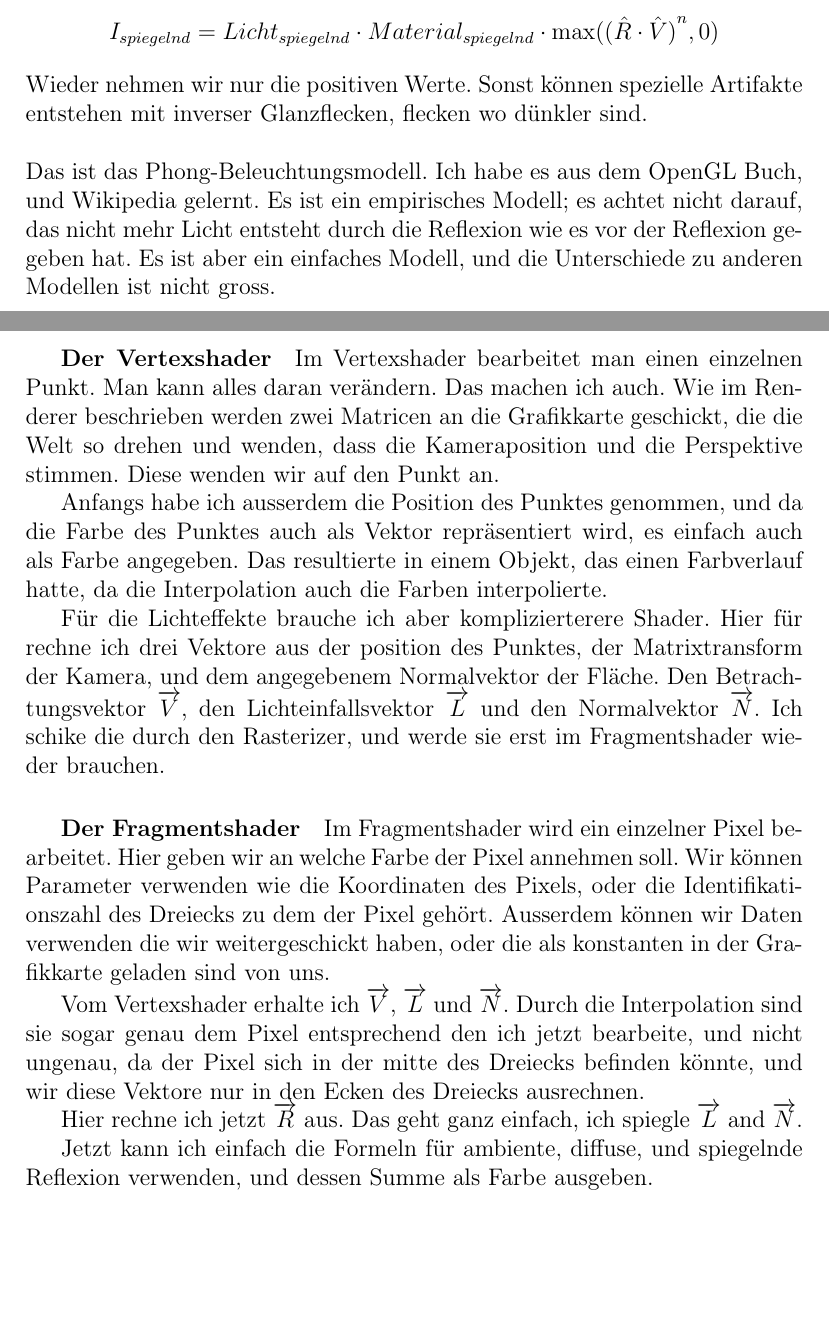
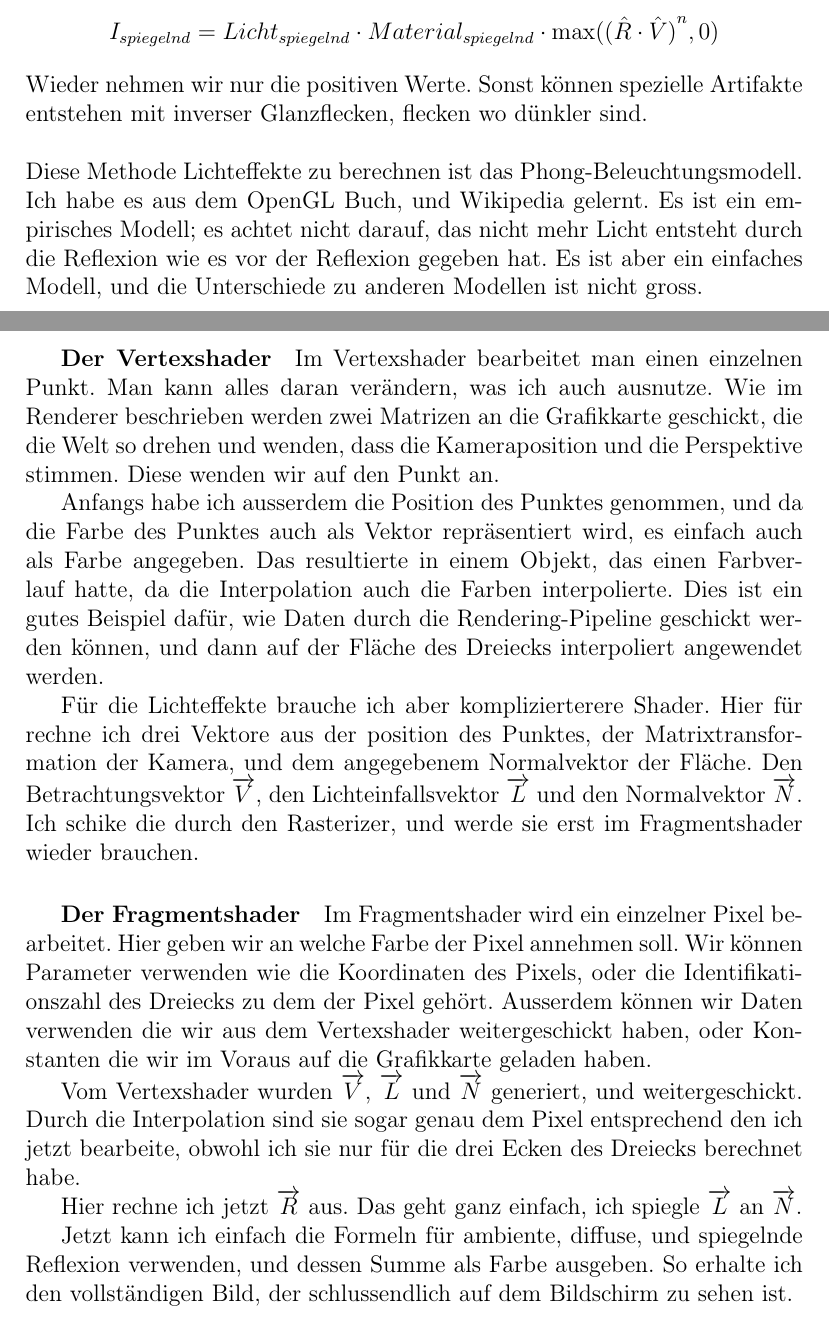
Before and after one commit to NandorKovacs/4dvisualizer, a LaTeX thesis (thesis/thesis.ltx): two parts of pages 31 and 32 of 32, joined at a grey line, cut so that both start at the same text, the shorter picture padded with empty space. Compiled offline with pdfLaTeX.

Commit message:
more corrections

```diff
--- a/thesis/thesis.ltx
+++ b/thesis/thesis.ltx
@@ -1115,26 +1115,29 @@ Wieder nehmen wir nur die positiven Werte. Sonst können spezielle Artifakte
 entstehen mit inverser Glanzflecken, flecken wo dünkler sind.
 \newline
 \newline
-Das ist das Phong-Beleuchtungsmodell. Ich habe es aus dem OpenGL Buch, und
-Wikipedia gelernt. Es ist ein empirisches Modell; es achtet nicht darauf, das
-nicht mehr Licht entsteht durch die Reflexion wie es vor der Reflexion gegeben
-hat. Es ist aber ein einfaches Modell, und die Unterschiede zu anderen Modellen
-ist nicht gross.
+Diese Methode Lichteffekte zu berechnen ist das Phong-Beleuchtungsmodell. Ich
+habe es aus dem OpenGL Buch, und Wikipedia gelernt. Es ist ein empirisches
+Modell; es achtet nicht darauf, das nicht mehr Licht entsteht durch die
+Reflexion wie es vor der Reflexion gegeben hat. Es ist aber ein einfaches
+Modell, und die Unterschiede zu anderen Modellen ist nicht gross.
 
 \subparagraph{Der Vertexshader}
 Im Vertexshader bearbeitet man einen einzelnen Punkt. Man kann alles daran
-verändern. Das machen ich auch. Wie im Renderer beschrieben werden zwei Matricen
-an die Grafikkarte geschickt, die die Welt so drehen und wenden, dass die
-Kameraposition und die Perspektive stimmen. Diese wenden wir auf den Punkt an.
+verändern, was ich auch ausnutze. Wie im Renderer beschrieben werden zwei
+Matrizen an die Grafikkarte geschickt, die die Welt so drehen und wenden, dass
+die Kameraposition und die Perspektive stimmen. Diese wenden wir auf den Punkt
+an.
 
 Anfangs habe ich ausserdem die Position des Punktes genommen, und da die Farbe
 des Punktes auch als Vektor repräsentiert wird, es einfach auch als Farbe
 angegeben. Das resultierte in einem Objekt, das einen Farbverlauf hatte, da die
-Interpolation auch die Farben interpolierte.
+Interpolation auch die Farben interpolierte. Dies ist ein gutes Beispiel dafür,
+wie Daten durch die Rendering-Pipeline geschickt werden können, und dann auf der
+Fläche des Dreiecks interpoliert angewendet werden.
 
 Für die Lichteffekte brauche ich aber komplizierterere Shader. Hier für rechne
-ich drei Vektore aus der position des Punktes, der Matrixtransform der Kamera,
-und dem angegebenem Normalvektor der Fläche. Den Betrachtungsvektor
+ich drei Vektore aus der position des Punktes, der Matrixtransformation der
+Kamera, und dem angegebenem Normalvektor der Fläche. Den Betrachtungsvektor
 $\overrightarrow{V}$, den Lichteinfallsvektor $\overrightarrow{L}$ und den
 Normalvektor $\overrightarrow{N}$. Ich schike die durch den Rasterizer, und
 werde sie erst im Fragmentshader wieder brauchen.
@@ -1143,20 +1146,21 @@ werde sie erst im Fragmentshader wieder brauchen.
 Im Fragmentshader wird ein einzelner Pixel bearbeitet. Hier geben wir an welche
 Farbe der Pixel annehmen soll. Wir können Parameter verwenden wie die
 Koordinaten des Pixels, oder die Identifikationszahl des Dreiecks zu dem der
-Pixel gehört. Ausserdem können wir Daten verwenden die wir weitergeschickt
-haben, oder die als konstanten in der Grafikkarte geladen sind von uns.
+Pixel gehört. Ausserdem können wir Daten verwenden die wir aus dem Vertexshader
+weitergeschickt haben, oder Konstanten die wir im Voraus auf die Grafikkarte
+geladen haben.
 
-Vom Vertexshader erhalte ich $\overrightarrow{V}$, $\overrightarrow{L}$ und
-$\overrightarrow{N}$. Durch die Interpolation sind sie sogar genau dem Pixel
-entsprechend den ich jetzt bearbeite, und nicht ungenau, da der Pixel sich in
-der mitte des Dreiecks befinden könnte, und wir diese Vektore nur in den Ecken
-des Dreiecks ausrechnen.
+Vom Vertexshader wurden $\overrightarrow{V}$, $\overrightarrow{L}$ und
+$\overrightarrow{N}$ generiert, und weitergeschickt. Durch die Interpolation
+sind sie sogar genau dem Pixel entsprechend den ich jetzt bearbeite, obwohl ich
+sie nur für die drei Ecken des Dreiecks berechnet habe.
 
 Hier rechne ich jetzt $\overrightarrow{R}$ aus. Das geht ganz einfach, ich
-spiegle $\overrightarrow{L}$ and $\overrightarrow{N}$.
+spiegle $\overrightarrow{L}$ an $\overrightarrow{N}$.
 
 Jetzt kann ich einfach die Formeln für ambiente, diffuse, und spiegelnde
-Reflexion verwenden, und dessen Summe als Farbe ausgeben.
+Reflexion verwenden, und dessen Summe als Farbe ausgeben. So erhalte ich den
+vollständigen Bild, der schlussendlich auf dem Bildschirm zu sehen ist.
 
 % \section{Literaturverzeichnis}
 
```
Also changed, not shown: thesis/thesis.ltx (8 more changed lines).
